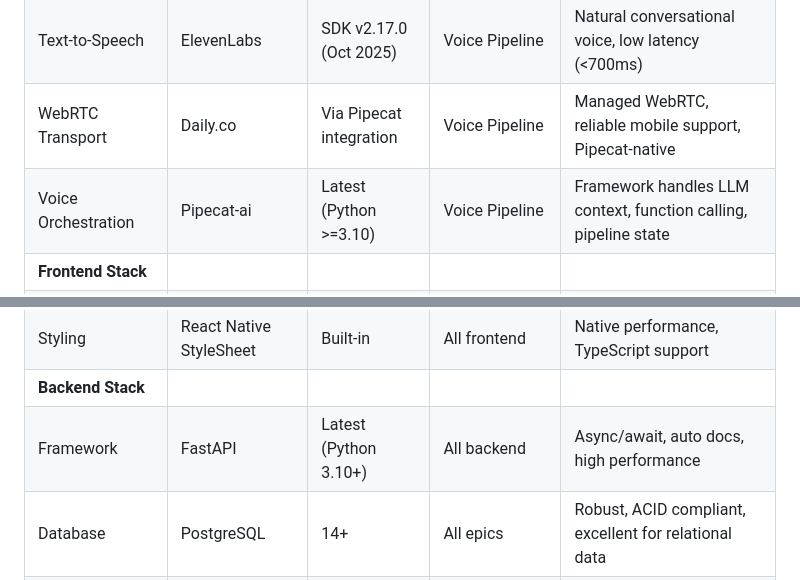
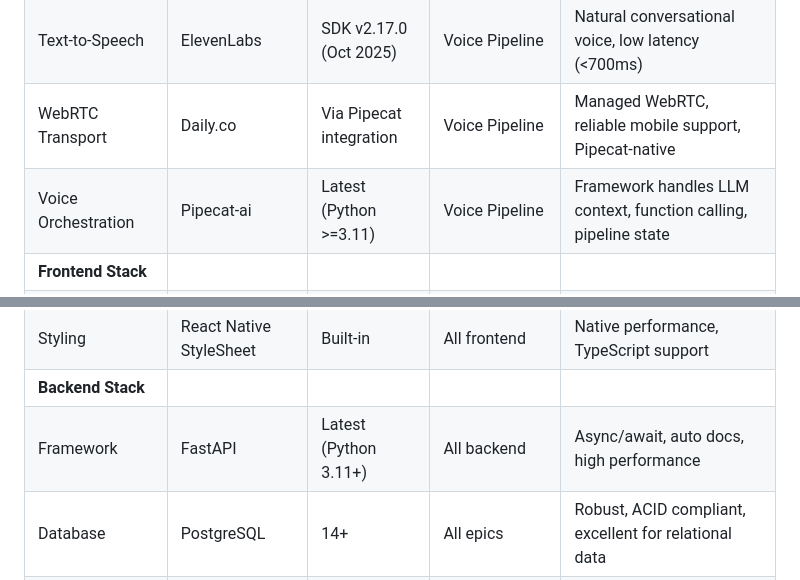
Before and after one commit to hieutrtr/numerologist-ai, a Markdown page: docs/architecture.md, 2 parts joined by grey strips. Drawn GitHub-style.

Commit message:
update python version

```diff
--- a/docs/architecture.md
+++ b/docs/architecture.md
@@ -75,7 +75,7 @@ pip install deepgram-sdk
 | LLM Reasoning | Azure OpenAI GPT-5-mini | Aug 2025 | All epics | Real-time optimized, function calling for numerology, cost-effective |
 | Text-to-Speech | ElevenLabs | SDK v2.17.0 (Oct 2025) | Voice Pipeline | Natural conversational voice, low latency (<700ms) |
 | WebRTC Transport | Daily.co | Via Pipecat integration | Voice Pipeline | Managed WebRTC, reliable mobile support, Pipecat-native |
-| Voice Orchestration | Pipecat-ai | Latest (Python >=3.10) | Voice Pipeline | Framework handles LLM context, function calling, pipeline state |
+| Voice Orchestration | Pipecat-ai | Latest (Python >=3.11) | Voice Pipeline | Framework handles LLM context, function calling, pipeline state |
 | **Frontend Stack** |
 | Framework | React Native + Expo | Latest | All frontend | Cross-platform (Web PWA + Android), official recommended approach |
 | Language | TypeScript | Latest | All frontend | Type safety, better DX, catches errors early |
@@ -83,7 +83,7 @@ pip install deepgram-sdk
 | API Client | Axios + React Query | Latest | All frontend | Automatic caching, request deduplication, background refetch |
 | Styling | React Native StyleSheet | Built-in | All frontend | Native performance, TypeScript support |
 | **Backend Stack** |
-| Framework | FastAPI | Latest (Python 3.10+) | All backend | Async/await, auto docs, high performance |
+| Framework | FastAPI | Latest (Python 3.11+) | All backend | Async/await, auto docs, high performance |
 | Database | PostgreSQL | 14+ | All epics | Robust, ACID compliant, excellent for relational data |
 | ORM | SQLModel | Latest | All backend | FastAPI-native, Pydantic integration, type-safe queries |
 | Caching | Redis | 7-alpine | All epics | Sub-millisecond access, session storage, rate limiting |
```
